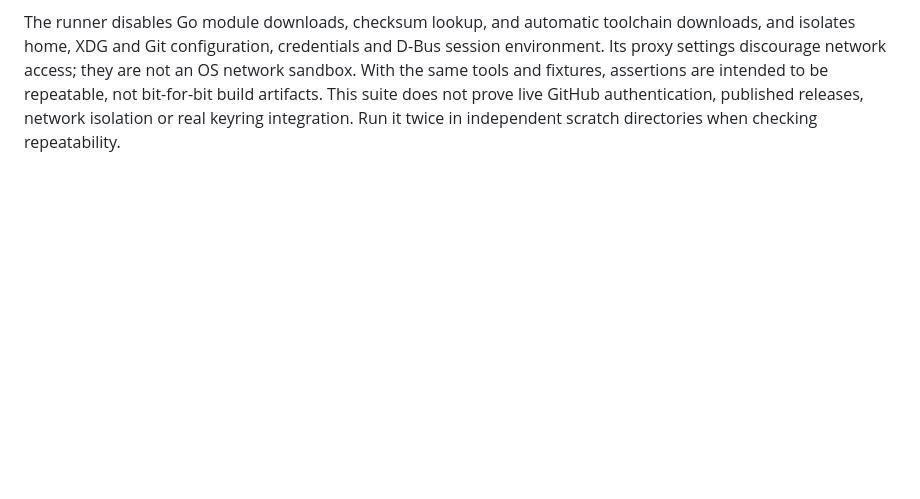
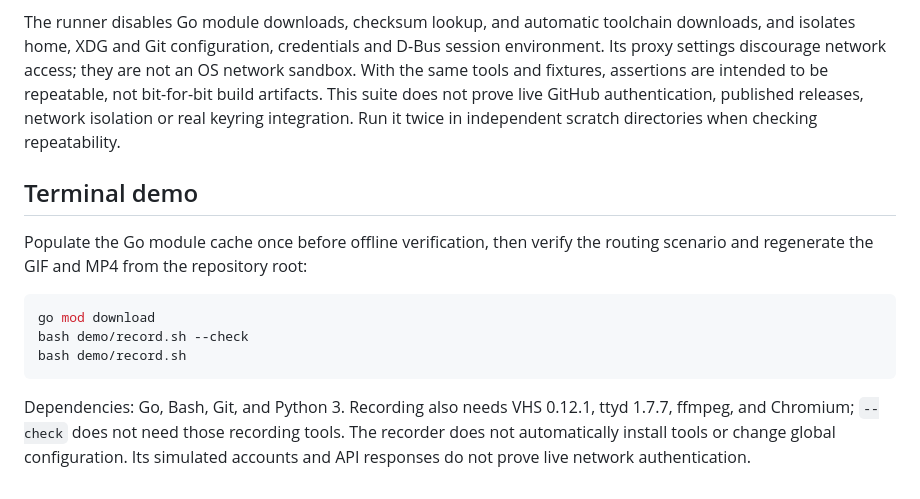
Before and after one commit to mdiloreto/gh-autoaccount, a Markdown page: docs/testing.md, the part around the change. GitHub-like rendering; blank space fills up the shorter version.

Commit message:
docs(demo): add recorded directory-routing walkthrough
Add a reproducible offline GIF and MP4 demonstrating native setup, a default account, and directory-based selection with explicitly simulated accounts and API responses.

Assisted-by: OpenAI GPT-6.1 Terra
Assisted-by: OpenAI GPT-6.1 Sol

````diff
--- a/docs/testing.md
+++ b/docs/testing.md
@@ -38,3 +38,19 @@ to be repeatable, not bit-for-bit build artifacts. This suite does not prove liv
 GitHub authentication, published releases, network isolation or real keyring
 integration. Run it twice in independent scratch directories when checking
 repeatability.
+
+## Terminal demo
+
+Populate the Go module cache once before offline verification, then verify the
+routing scenario and regenerate the GIF and MP4 from the repository root:
+
+```bash
+go mod download
+bash demo/record.sh --check
+bash demo/record.sh
+```
+
+Dependencies: Go, Bash, Git, and Python 3. Recording also needs VHS 0.12.1,
+ttyd 1.7.7, ffmpeg, and Chromium; `--check` does not need those recording tools.
+The recorder does not automatically install tools or change global configuration.
+Its simulated accounts and API responses do not prove live network authentication.
````
Also changed, not shown: README.md (+8 -0 lines), docs/demo.gif (added), 5 other files.
